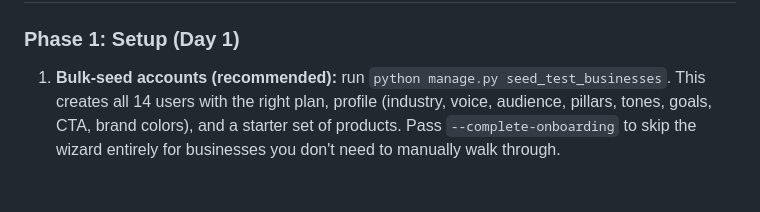
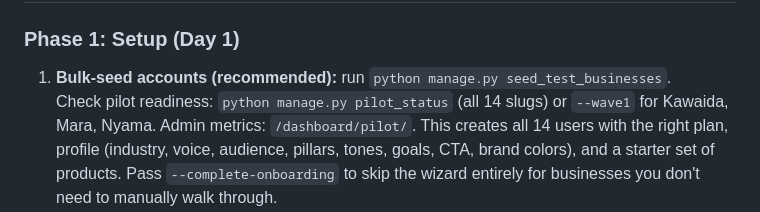
Before and after one commit to unimart831-ai/KOVA, a Markdown page: docs/TEST_BUSINESSES.md, the part around the change. Rendered like a GitHub page; blank space fills up the shorter version.

Commit message:
Expand TEST_BUSINESSES documentation for pilot cohort.
Co-authored-by: Cursor <cursoragent@cursor.com>

```diff
--- a/docs/TEST_BUSINESSES.md
+++ b/docs/TEST_BUSINESSES.md
@@ -1013,6 +1013,7 @@ any course / cohort / curriculum-based educator.
 ### Phase 1: Setup (Day 1)
 
 1. **Bulk-seed accounts (recommended):** run `python manage.py seed_test_businesses`.
+   Check pilot readiness: `python manage.py pilot_status` (all 14 slugs) or `--wave1` for Kawaida, Mara, Nyama. Admin metrics: `/dashboard/pilot/`.
    This creates all 14 users with the right plan, profile (industry, voice,
    audience, pillars, tones, goals, CTA, brand colors), and a starter set of
    products. Pass `--complete-onboarding` to skip the wizard entirely for
```
